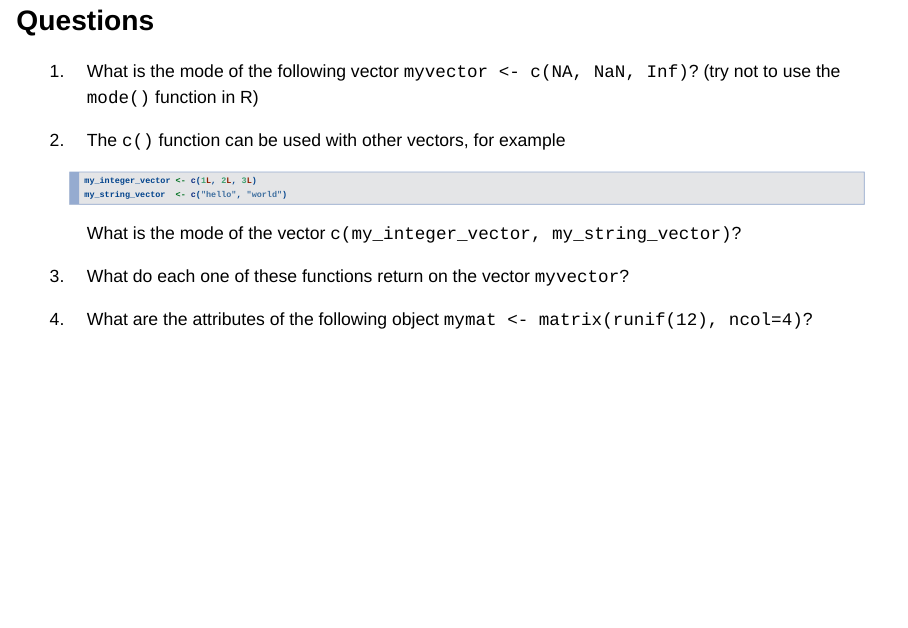
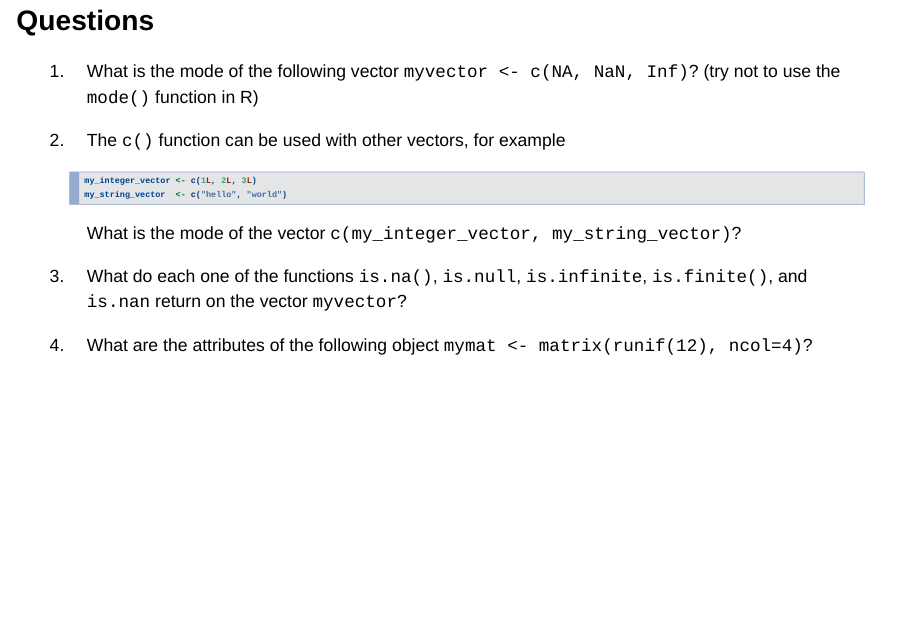
Before and after one commit to USCbiostats/hpc-with-r, an R Markdown document (02-language-fundamentals.Rmd): page 9 of 26. Rendered offline with R 4.5, knitr and Pandoc, with nearby package versions.

Commit message:
Fixing lil bugs

````diff
--- a/02-language-fundamentals.Rmd
+++ b/02-language-fundamentals.Rmd
@@ -125,7 +125,7 @@ str(c(-Inf, 1, NULL, +Inf)) # And Nulls are... of length 0!
 
     What is the mode of the vector `c(my_integer_vector, my_string_vector)`?
 
-3.  What do each one of these functions return on the vector `myvector`?
+3.  What do each one of the functions `is.na()`, `is.null`, `is.infinite`, `is.finite()`, and `is.nan` return on the vector `myvector`?
 
     ```{r testing-is, eval=FALSE, echo=FALSE}
     is.na(myvector)
````
Also changed, not shown: fig/finding-a-function.svg, index_files/figure-slidy/unnamed-chunk-16-1.png, index_files/figure-slidy/unnamed-chunk-17-1.png, index_files/figure-slidy/unnamed-chunk-26-1.jpeg, 1 other file.
